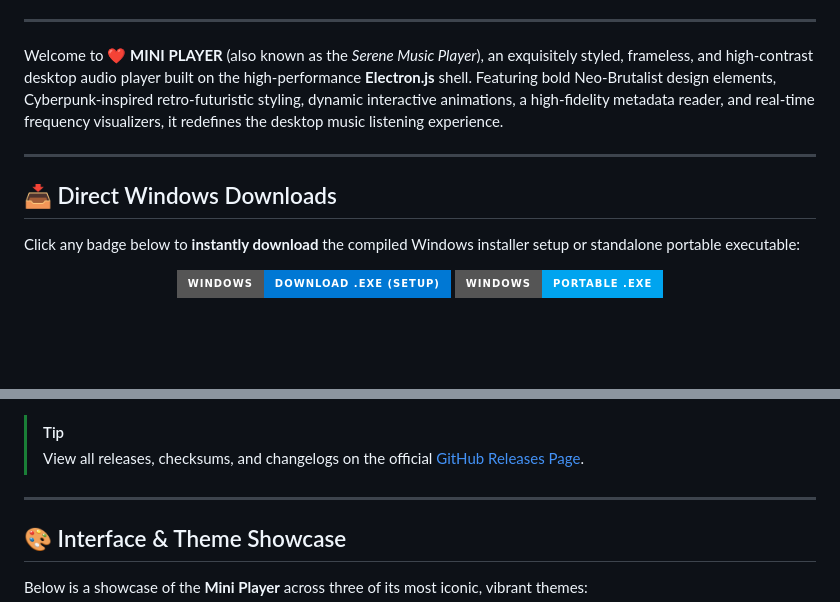
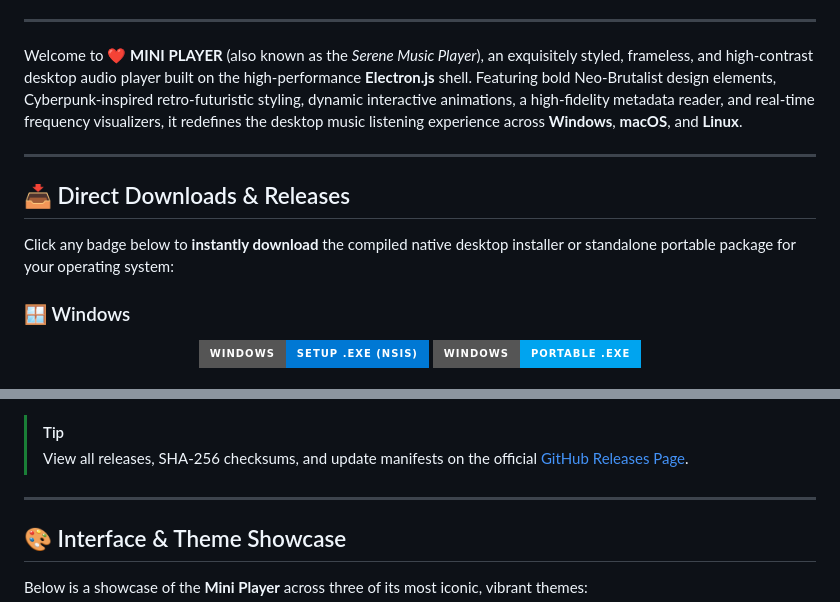
Before and after one commit to SuryaK999/Mini-Music-Desktop-Player-, a Markdown page: README.md, 2 parts joined by grey strips. GitHub-like rendering; badges without logos; blank space fills up the shorter version.

Commit message:
docs: add direct release downloads and badges for macOS and Linux

```diff
--- a/README.md
+++ b/README.md
@@ -18,17 +19,18 @@
 
 ---
 
-Welcome to **❤ MINI PLAYER** (also known as the *Serene Music Player*), an exquisitely styled, frameless, and high-contrast desktop audio player built on the high-performance **Electron.js** shell. Featuring bold Neo-Brutalist design elements, Cyberpunk-inspired retro-futuristic styling, dynamic interactive animations, a high-fidelity metadata reader, and real-time frequency visualizers, it redefines the desktop music listening experience.
+Welcome to **❤ MINI PLAYER** (also known as the *Serene Music Player*), an exquisitely styled, frameless, and high-contrast desktop audio player built on the high-performance **Electron.js** shell. Featuring bold Neo-Brutalist design elements, Cyberpunk-inspired retro-futuristic styling, dynamic interactive animations, a high-fidelity metadata reader, and real-time frequency visualizers, it redefines the desktop music listening experience across **Windows**, **macOS**, and **Linux**.
 
 ---
 
-## 📥 Direct Windows Downloads
+## 📥 Direct Downloads & Releases
 
-Click any badge below to **instantly download** the compiled Windows installer setup or standalone portable executable:
+Click any badge below to **instantly download** the compiled native desktop installer or standalone portable package for your operating system:
 
+### 🪟 Windows
 <p align="center">
   <a href="https://github.com/SuryaK999/Mini-Music-Desktop-Player-/releases/latest/download/Serene-Music-Player-Setup-1.0.0-x64.exe">
-    <img src="https://img.shields.io/badge/Windows-Download_.exe_(Setup)-0078D4?style=for-the-badge&logo=windows&logoColor=white" alt="Download Windows Installer">
+    <img src="https://img.shields.io/badge/Windows-Setup_.exe_(NSIS)-0078D4?style=for-the-badge&logo=windows&logoColor=white" alt="Download Windows Installer">
   </a>
   <a href="https://github.com/SuryaK999/Mini-Music-Desktop-Player-/releases/latest/download/Serene-Music-Player-1.0.0-win-x64.exe">
     <img src="https://img.shields.io/badge/Windows-Portable_.exe-00A4EF?style=for-the-badge&logo=windows&logoColor=white" alt="Download Windows Portable">
@@ -38,5 +63,5 @@ Click any badge below to **instantly download** the compiled Windows installer s
 > [!TIP]
-> View all releases, checksums, and changelogs on the official [GitHub Releases Page](https://github.com/SuryaK999/Mini-Music-Desktop-Player-/releases/latest).
+> View all releases, SHA-256 checksums, and update manifests on the official [GitHub Releases Page](https://github.com/SuryaK999/Mini-Music-Desktop-Player-/releases/latest).
 
 ---
 
```
Also changed, not shown: other parts of README.md (+24 -0 lines).
